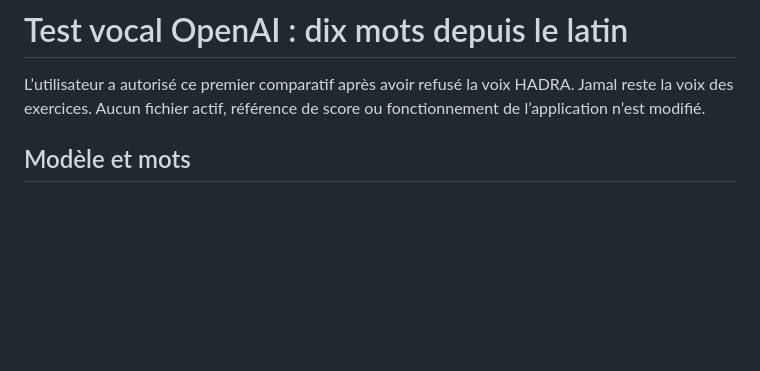
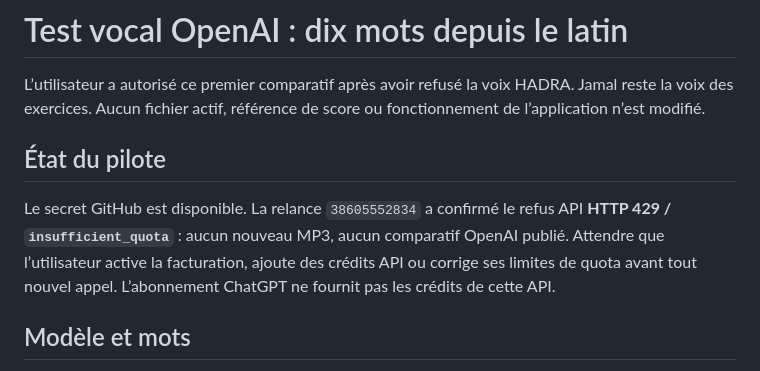
Before and after one commit to mcofirty/Darijapp, a Markdown page: docs/openai-tts/README.md, the part around the change. Drawn GitHub-style; blank space fills up the shorter version.

Commit message:
docs: précise le quota OpenAI requis pour lancer le test

```diff
--- a/docs/openai-tts/README.md
+++ b/docs/openai-tts/README.md
@@ -3,6 +3,14 @@
 L’utilisateur a autorisé ce premier comparatif après avoir refusé la voix HADRA.
 Jamal reste la voix des exercices. Aucun fichier actif, référence de score ou
 fonctionnement de l’application n’est modifié.
+
+## État du pilote
+
+Le secret GitHub est disponible. La relance `38605552834` a confirmé le refus
+API **HTTP 429 / `insufficient_quota`** : aucun nouveau MP3, aucun comparatif
+OpenAI publié. Attendre que l’utilisateur active la facturation, ajoute des
+crédits API ou corrige ses limites de quota avant tout nouvel appel.
+L’abonnement ChatGPT ne fournit pas les crédits de cette API.
 
 ## Modèle et mots
 
```
Also changed, not shown: CLAUDE.md (+2 -2 lines), docs/historique.md (+4 -0 lines).
